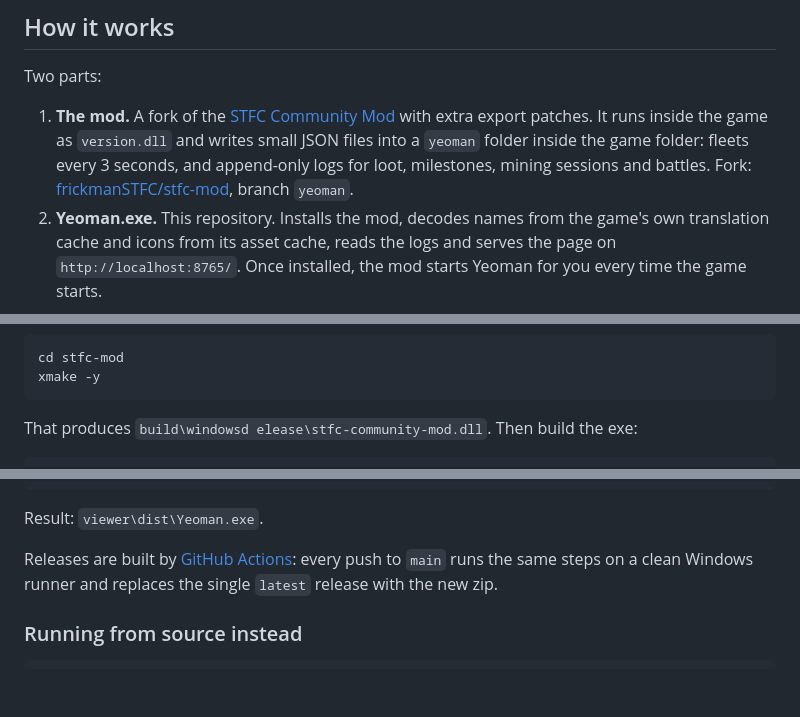
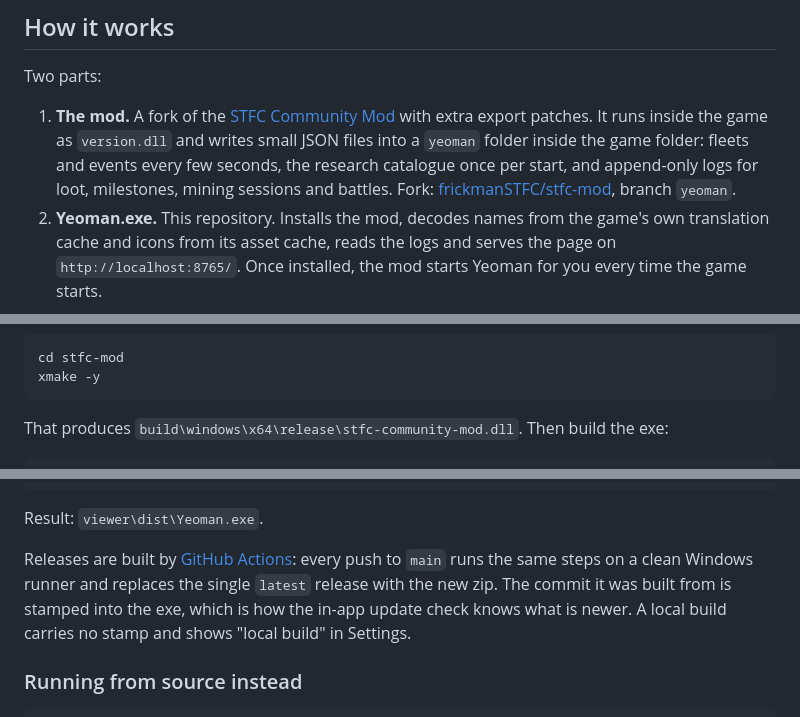
Before and after one commit to frickmanSTFC/yeoman, a Markdown page: README.md, 3 parts joined by grey strips. GitHub-like rendering; blank space fills up the shorter version.

````diff
--- a/README.md
+++ b/README.md
@@ -33,8 +33,9 @@ Two parts:
 
 1. **The mod.** A fork of the [STFC Community Mod](https://github.com/netniV/stfc-mod) with extra export
    patches. It runs inside the game as `version.dll` and writes small JSON files into a `yeoman`
-   folder inside the game folder: fleets every 3 seconds, and append-only logs for loot, milestones,
-   mining sessions and battles. Fork: [frickmanSTFC/stfc-mod](https://github.com/frickmanSTFC/stfc-mod/tree/yeoman), branch `yeoman`.
+   folder inside the game folder: fleets and events every few seconds, the research catalogue once per
+   start, and append-only logs for loot, milestones, mining sessions and battles.
+   Fork: [frickmanSTFC/stfc-mod](https://github.com/frickmanSTFC/stfc-mod/tree/yeoman), branch `yeoman`.
 2. **Yeoman.exe.** This repository. Installs the mod, decodes names from the game's own translation
    cache and icons from its asset cache, reads the logs and serves the page on `http://localhost:8765/`.
    Once installed, the mod starts Yeoman for you every time the game starts.
@@ -103,7 +120,6 @@ cd stfc-mod
 xmake -y
 ```
 
-That produces `build\windowsd
-elease\stfc-community-mod.dll`. Then build the exe:
+That produces `build\windows\x64\release\stfc-community-mod.dll`. Then build the exe:
 
 ```
@@ -114,7 +130,9 @@ powershell -ExecutionPolicy Bypass -File build.ps1
 Result: `viewer\dist\Yeoman.exe`.
 
 Releases are built by [GitHub Actions](.github/workflows/build.yml): every push to `main` runs the same
-steps on a clean Windows runner and replaces the single `latest` release with the new zip.
+steps on a clean Windows runner and replaces the single `latest` release with the new zip. The commit it
+was built from is stamped into the exe, which is how the in-app update check knows what is newer. A local
+build carries no stamp and shows "local build" in Settings.
 
 ### Running from source instead
 
````
Also changed, not shown: other parts of README.md (+30 -14 lines).
